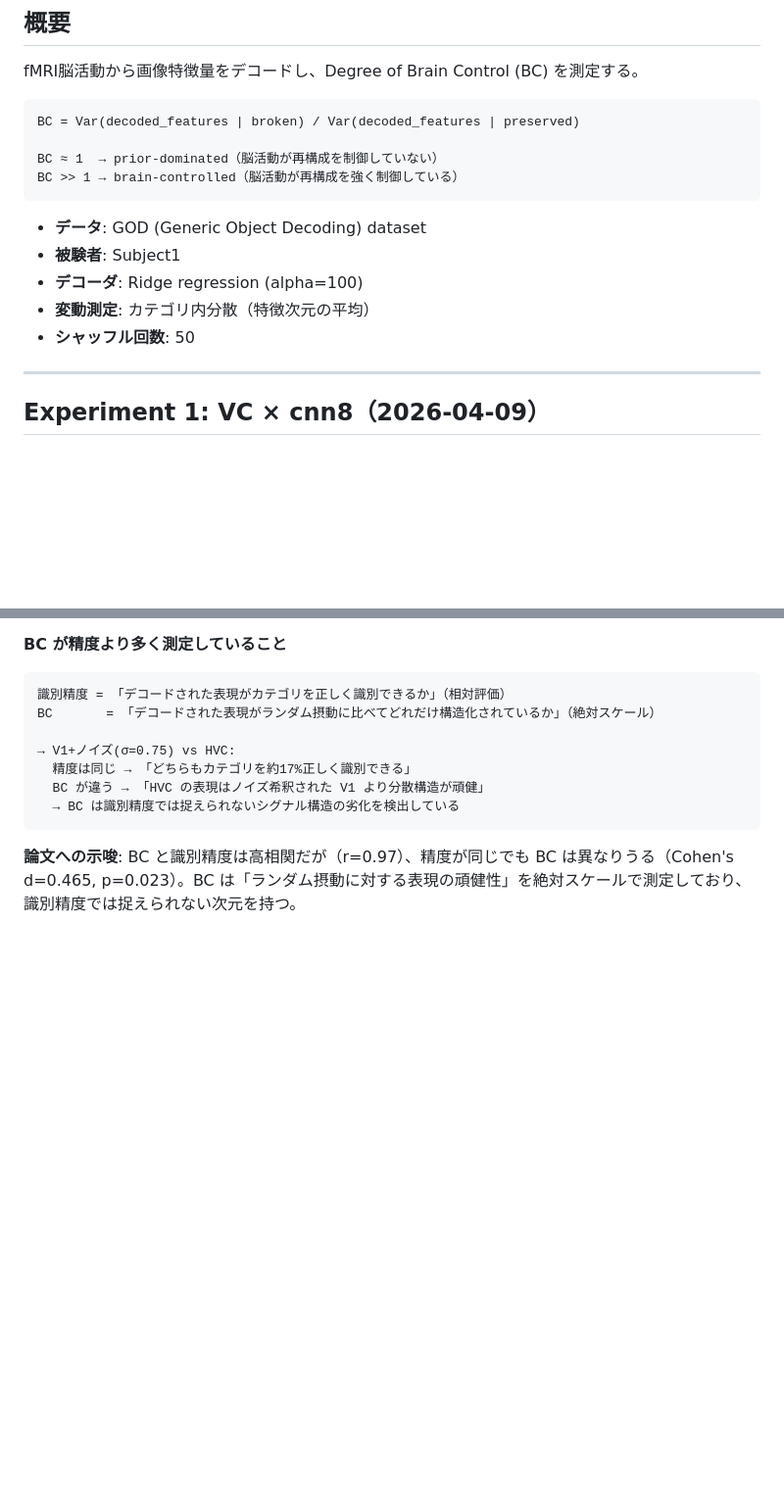
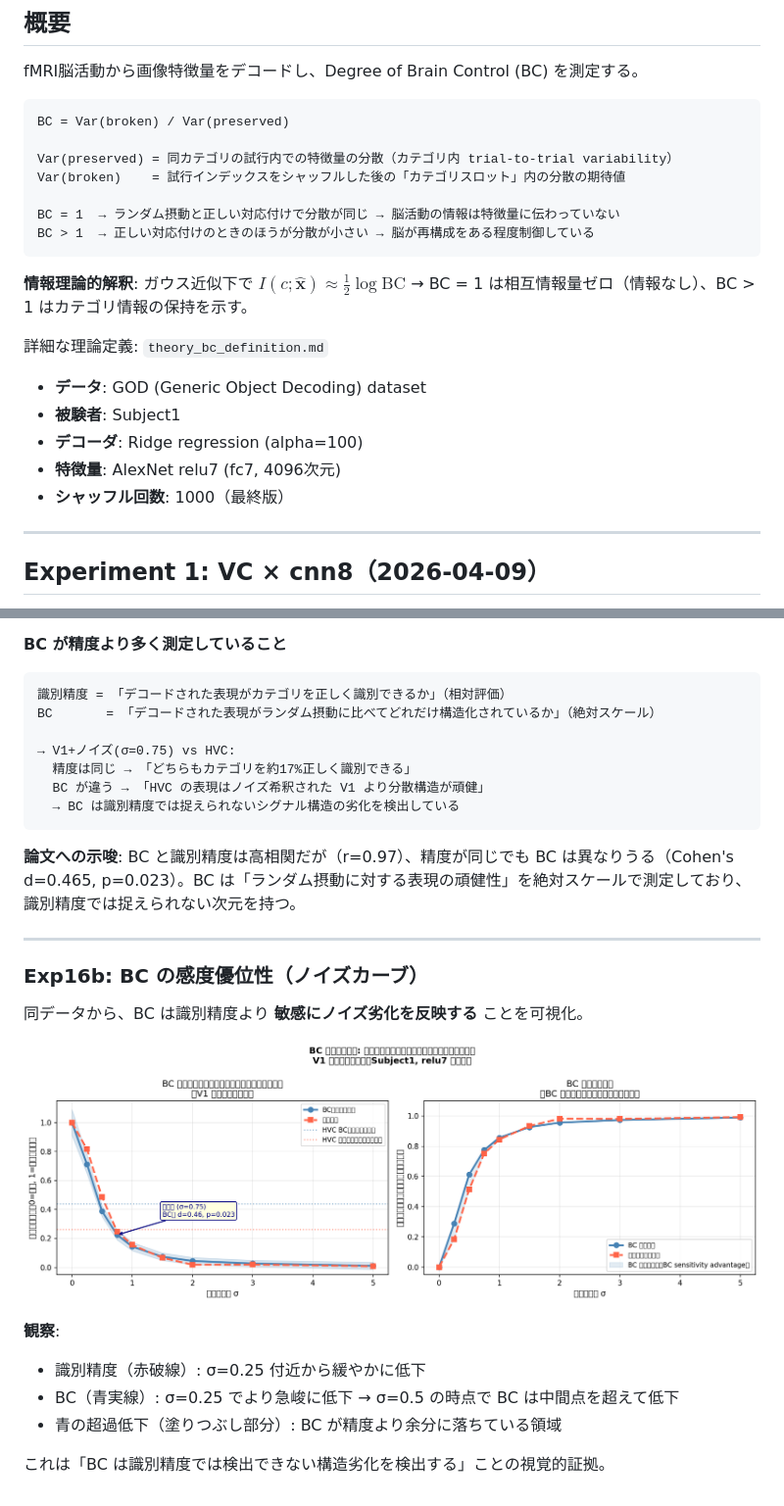
Before and after one commit to yukik8/brain-control, a Markdown page: results.md, 2 parts joined by grey strips. Shown: that part at 98% size. GitHub-like rendering; pictures changed too: outputs/exp16b_noise_sensitivity.png (added); blank space fills up the shorter version.

````diff
--- a/results.md
+++ b/results.md
@@ -5,17 +5,25 @@
 fMRI脳活動から画像特徴量をデコードし、Degree of Brain Control (BC) を測定する。
 
 ```
-BC = Var(decoded_features | broken) / Var(decoded_features | preserved)
+BC = Var(broken) / Var(preserved)
 
-BC ≈ 1  → prior-dominated（脳活動が再構成を制御していない）
-BC >> 1 → brain-controlled（脳活動が再構成を強く制御している）
+Var(preserved) = 同カテゴリの試行内での特徴量の分散（カテゴリ内 trial-to-trial variability）
+Var(broken)    = 試行インデックスをシャッフルした後の「カテゴリスロット」内の分散の期待値
+
+BC = 1  → ランダム摂動と正しい対応付けで分散が同じ → 脳活動の情報は特徴量に伝わっていない
+BC > 1  → 正しい対応付けのときのほうが分散が小さい → 脳が再構成をある程度制御している
 ```
+
+**情報理論的解釈**: ガウス近似下で $I(c; \hat{\mathbf{x}}) \approx \frac{1}{2} \log \text{BC}$
+→ BC = 1 は相互情報量ゼロ（情報なし）、BC > 1 はカテゴリ情報の保持を示す。
+
+詳細な理論定義: `theory_bc_definition.md`
 
 - **データ**: GOD (Generic Object Decoding) dataset
 - **被験者**: Subject1
 - **デコーダ**: Ridge regression (alpha=100)
-- **変動測定**: カテゴリ内分散（特徴次元の平均）
-- **シャッフル回数**: 50
+- **特徴量**: AlexNet relu7 (fc7, 4096次元)
+- **シャッフル回数**: 1000（最終版）
 
 ---
 
@@ -663,3 +671,18 @@ BC       = 「デコードされた表現がランダム摂動に比べてどれ
 ```
 
 **論文への示唆**: BC と識別精度は高相関だが（r=0.97）、精度が同じでも BC は異なりうる（Cohen's d=0.465, p=0.023）。BC は「ランダム摂動に対する表現の頑健性」を絶対スケールで測定しており、識別精度では捉えられない次元を持つ。
+
+---
+
+### Exp16b: BC の感度優位性（ノイズカーブ）
+
+同データから、BC は識別精度より **敏感にノイズ劣化を反映する** ことを可視化。
+
+![BC 感度優位性](outputs/exp16b_noise_sensitivity.png)
+
+**観察**:
+- 識別精度（赤破線）: σ=0.25 付近から緩やかに低下
+- BC（青実線）: σ=0.25 でより急峻に低下 → σ=0.5 の時点で BC は中間点を超えて低下
+- 青の超過低下（塗りつぶし部分）: BC が精度より余分に落ちている領域
+
+これは「BC は識別精度では検出できない構造劣化を検出する」ことの視覚的証拠。
````
Also changed, not shown: theory_bc_definition.md (added, +134 -0 lines), 1 other file.
